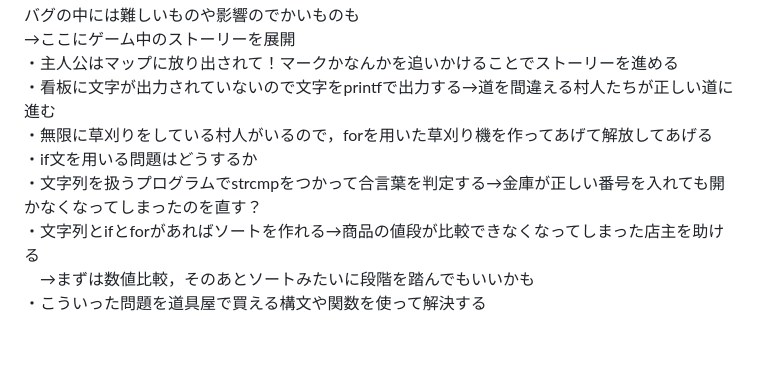
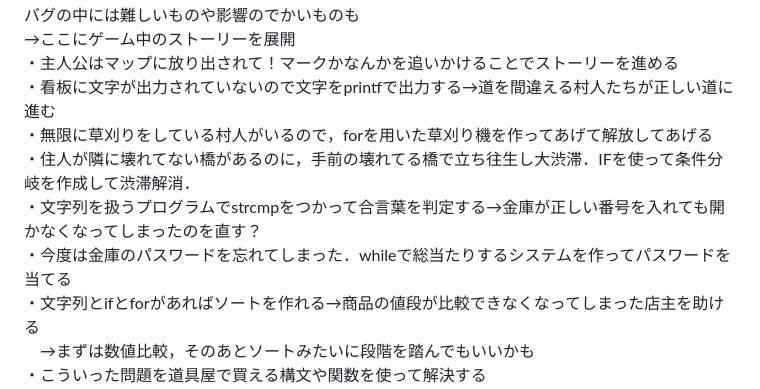
Before and after one commit to prapro-ou/BUF, a Markdown page: Others/ProjectPlan.md, the part around the change. GitHub-like rendering; blank space fills up the shorter version.

```diff
--- a/Others/ProjectPlan.md
+++ b/Others/ProjectPlan.md
@@ -11,8 +11,9 @@
     ・主人公はマップに放り出されて！マークかなんかを追いかけることでストーリーを進める\
     ・看板に文字が出力されていないので文字をprintfで出力する→道を間違える村人たちが正しい道に進む\
     ・無限に草刈りをしている村人がいるので，forを用いた草刈り機を作ってあげて解放してあげる\
-    ・if文を用いる問題はどうするか\
+    ・住人が隣に壊れてない橋があるのに，手前の壊れてる橋で立ち往生し大渋滞．IFを使って条件分岐を作成して渋滞解消．\
     ・文字列を扱うプログラムでstrcmpをつかって合言葉を判定する→金庫が正しい番号を入れても開かなくなってしまったのを直す？\
+    ・今度は金庫のパスワードを忘れてしまった．whileで総当たりするシステムを作ってパスワードを当てる\
     ・文字列とifとforがあればソートを作れる→商品の値段が比較できなくなってしまった店主を助ける\
     　→まずは数値比較，そのあとソートみたいに段階を踏んでもいいかも\
     ・こういった問題を道具屋で買える構文や関数を使って解決する\
```
